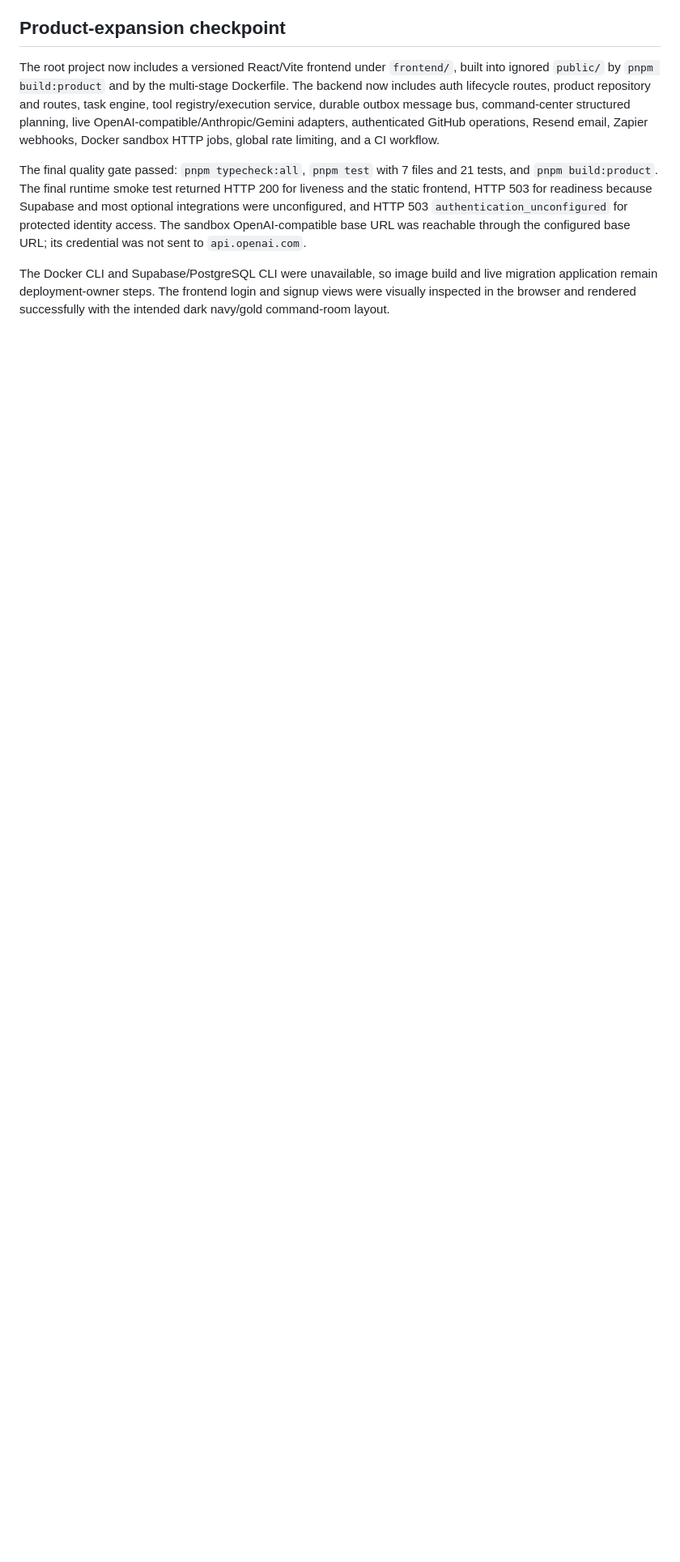
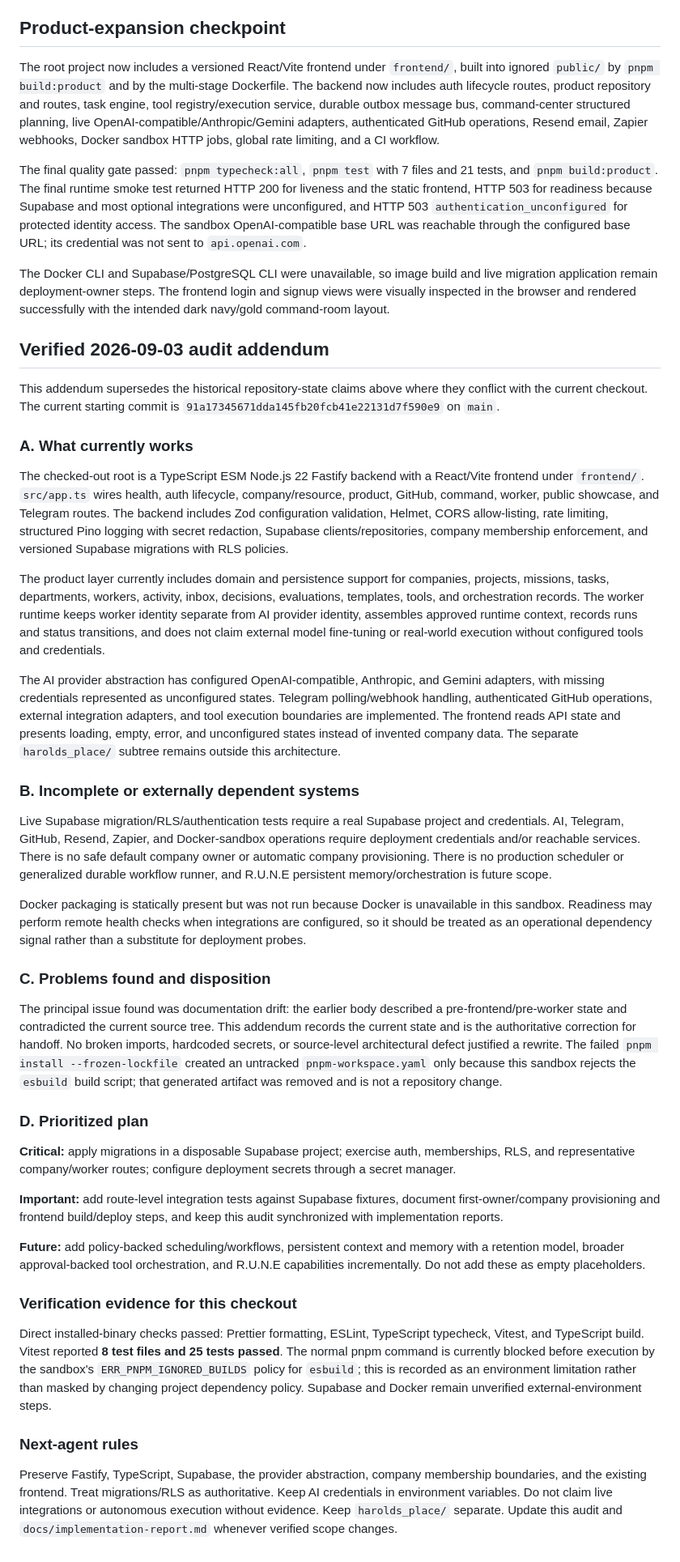
Before and after one commit to IrregDraken/draken.io-backend, a Markdown page: docs/current-state-audit.md, the part around the change. Shown at 81% size. Drawn GitHub-style; blank space fills up the shorter version.

Commit message:
docs: refresh backend audit for handoff

```diff
--- a/docs/current-state-audit.md
+++ b/docs/current-state-audit.md
@@ -53,3 +53,41 @@ The root project now includes a versioned React/Vite frontend under `frontend/`,
 The final quality gate passed: `pnpm typecheck:all`, `pnpm test` with 7 files and 21 tests, and `pnpm build:product`. The final runtime smoke test returned HTTP 200 for liveness and the static frontend, HTTP 503 for readiness because Supabase and most optional integrations were unconfigured, and HTTP 503 `authentication_unconfigured` for protected identity access. The sandbox OpenAI-compatible base URL was reachable through the configured base URL; its credential was not sent to `api.openai.com`.
 
 The Docker CLI and Supabase/PostgreSQL CLI were unavailable, so image build and live migration application remain deployment-owner steps. The frontend login and signup views were visually inspected in the browser and rendered successfully with the intended dark navy/gold command-room layout.
+
+## Verified 2026-09-03 audit addendum
+
+This addendum supersedes the historical repository-state claims above where they conflict with the current checkout. The current starting commit is `91a17345671dda145fb20fcb41e22131d7f590e9` on `main`.
+
+### A. What currently works
+
+The checked-out root is a TypeScript ESM Node.js 22 Fastify backend with a React/Vite frontend under `frontend/`. `src/app.ts` wires health, auth lifecycle, company/resource, product, GitHub, command, worker, public showcase, and Telegram routes. The backend includes Zod configuration validation, Helmet, CORS allow-listing, rate limiting, structured Pino logging with secret redaction, Supabase clients/repositories, company membership enforcement, and versioned Supabase migrations with RLS policies.
+
+The product layer currently includes domain and persistence support for companies, projects, missions, tasks, departments, workers, activity, inbox, decisions, evaluations, templates, tools, and orchestration records. The worker runtime keeps worker identity separate from AI provider identity, assembles approved runtime context, records runs and status transitions, and does not claim external model fine-tuning or real-world execution without configured tools and credentials.
+
+The AI provider abstraction has configured OpenAI-compatible, Anthropic, and Gemini adapters, with missing credentials represented as unconfigured states. Telegram polling/webhook handling, authenticated GitHub operations, external integration adapters, and tool execution boundaries are implemented. The frontend reads API state and presents loading, empty, error, and unconfigured states instead of invented company data. The separate `harolds_place/` subtree remains outside this architecture.
+
+### B. Incomplete or externally dependent systems
+
+Live Supabase migration/RLS/authentication tests require a real Supabase project and credentials. AI, Telegram, GitHub, Resend, Zapier, and Docker-sandbox operations require deployment credentials and/or reachable services. There is no safe default company owner or automatic company provisioning. There is no production scheduler or generalized durable workflow runner, and R.U.N.E persistent memory/orchestration is future scope.
+
+Docker packaging is statically present but was not run because Docker is unavailable in this sandbox. Readiness may perform remote health checks when integrations are configured, so it should be treated as an operational dependency signal rather than a substitute for deployment probes.
+
+### C. Problems found and disposition
+
+The principal issue found was documentation drift: the earlier body described a pre-frontend/pre-worker state and contradicted the current source tree. This addendum records the current state and is the authoritative correction for handoff. No broken imports, hardcoded secrets, or source-level architectural defect justified a rewrite. The failed `pnpm install --frozen-lockfile` created an untracked `pnpm-workspace.yaml` only because this sandbox rejects the `esbuild` build script; that generated artifact was removed and is not a repository change.
+
+### D. Prioritized plan
+
+**Critical:** apply migrations in a disposable Supabase project; exercise auth, memberships, RLS, and representative company/worker routes; configure deployment secrets through a secret manager.
+
+**Important:** add route-level integration tests against Supabase fixtures, document first-owner/company provisioning and frontend build/deploy steps, and keep this audit synchronized with implementation reports.
+
+**Future:** add policy-backed scheduling/workflows, persistent context and memory with a retention model, broader approval-backed tool orchestration, and R.U.N.E capabilities incrementally. Do not add these as empty placeholders.
+
+### Verification evidence for this checkout
+
+Direct installed-binary checks passed: Prettier formatting, ESLint, TypeScript typecheck, Vitest, and TypeScript build. Vitest reported **8 test files and 25 tests passed**. The normal pnpm command is currently blocked before execution by the sandbox's `ERR_PNPM_IGNORED_BUILDS` policy for `esbuild`; this is recorded as an environment limitation rather than masked by changing project dependency policy. Supabase and Docker remain unverified external-environment steps.
+
+### Next-agent rules
+
+Preserve Fastify, TypeScript, Supabase, the provider abstraction, company membership boundaries, and the existing frontend. Treat migrations/RLS as authoritative. Keep AI credentials in environment variables. Do not claim live integrations or autonomous execution without evidence. Keep `harolds_place/` separate. Update this audit and `docs/implementation-report.md` whenever verified scope changes.
```
